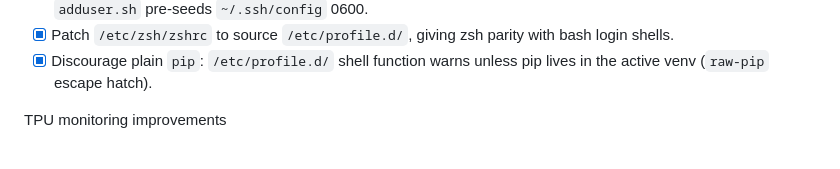
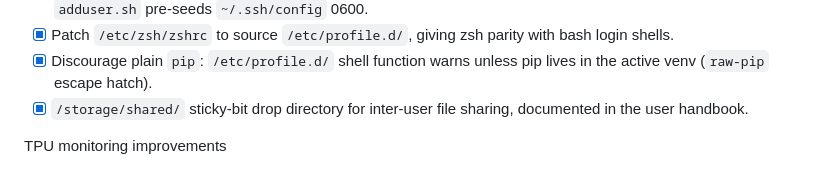
Before and after one commit to matomatical/tpus, a Markdown page: README.md, the part around the change. Rendered like a GitHub page.

```diff
--- a/README.md
+++ b/README.md
@@ -123,6 +123,7 @@ May 2026, more backend stability improvements
   on group-writable user config; `adduser.sh` pre-seeds `~/.ssh/config` 0600.
 * [x] Patch `/etc/zsh/zshrc` to source `/etc/profile.d/`, giving zsh parity with bash login shells.
 * [x] Discourage plain `pip`: `/etc/profile.d/` shell function warns unless pip lives in the active venv (`raw-pip` escape hatch).
+* [x] `/storage/shared/` sticky-bit drop directory for inter-user file sharing, documented in the user handbook.
 
 TPU monitoring improvements
 
```
Also changed, not shown: user-handbook.md (+33 -0 lines).
